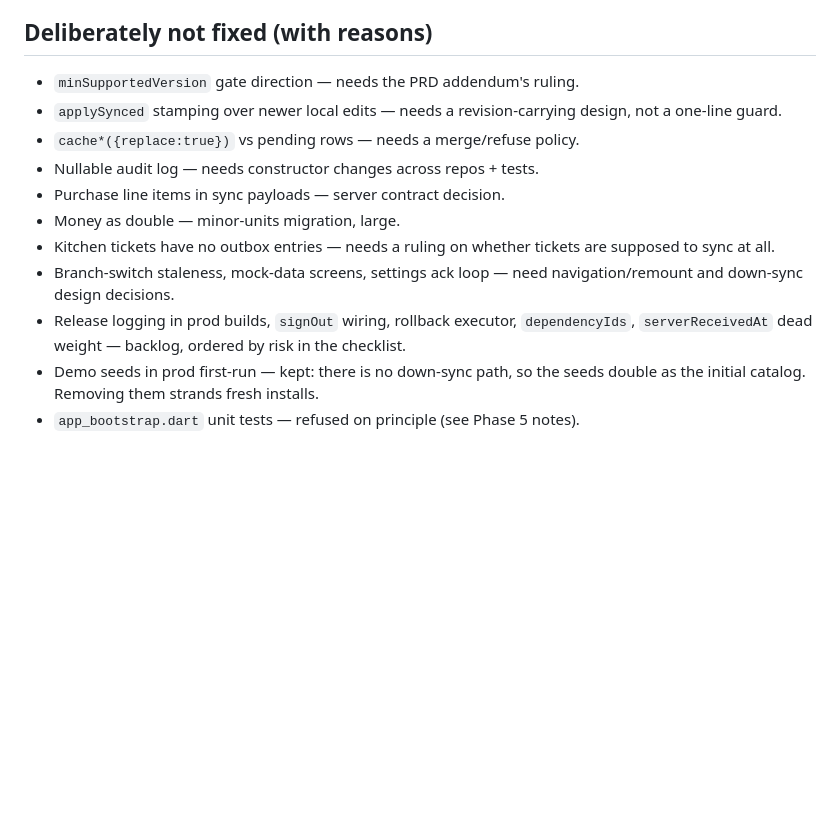
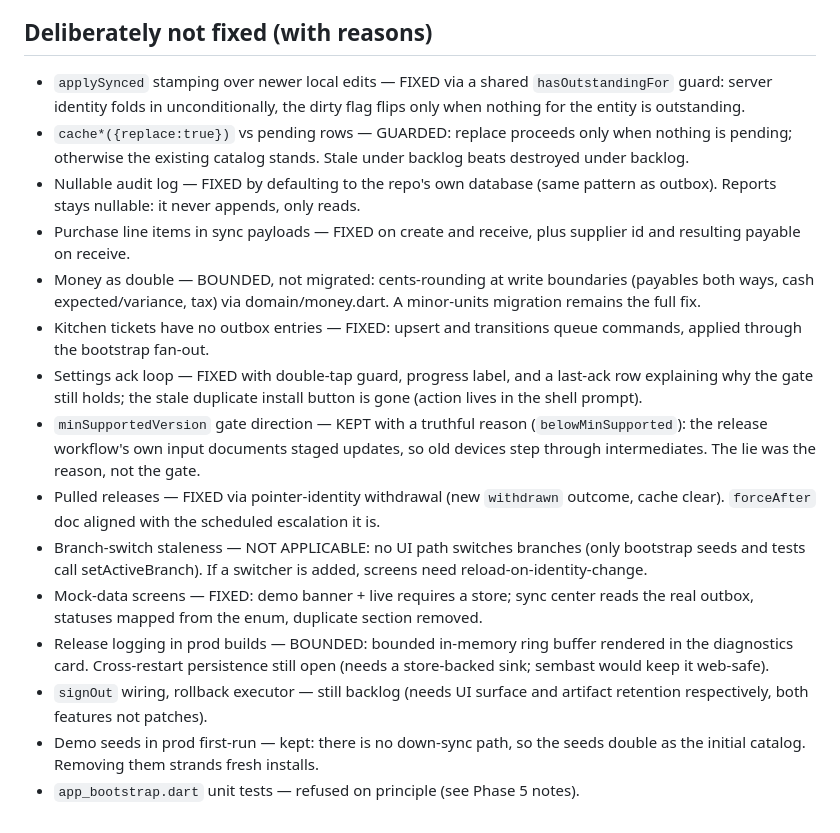
Before and after one commit to ammar0xff/rms, a Markdown page: docs/audit-2026-10-15.md, the part around the change. Drawn GitHub-style; blank space fills up the shorter version.

Commit message:
docs(audit): record batch 2/3 outcomes against the deferred list

```diff
--- a/docs/audit-2026-10-15.md
+++ b/docs/audit-2026-10-15.md
@@ -69,20 +69,42 @@ first; several agent claims were downgraded or rejected on verification.
   online-flag consistency, auth code coverage as listed in commits.
 
 ## Deliberately not fixed (with reasons)
-- `minSupportedVersion` gate direction — needs the PRD addendum's ruling.
-- `applySynced` stamping over newer local edits — needs a revision-carrying
-  design, not a one-line guard.
-- `cache*({replace:true})` vs pending rows — needs a merge/refuse policy.
-- Nullable audit log — needs constructor changes across repos + tests.
-- Purchase line items in sync payloads — server contract decision.
-- Money as double — minor-units migration, large.
-- Kitchen tickets have no outbox entries — needs a ruling on whether tickets
-  are supposed to sync at all.
-- Branch-switch staleness, mock-data screens, settings ack loop — need
-  navigation/remount and down-sync design decisions.
-- Release logging in prod builds, `signOut` wiring, rollback executor,
-  `dependencyIds`, `serverReceivedAt` dead weight — backlog, ordered by risk
-  in the checklist.
+- `applySynced` stamping over newer local edits — FIXED via a shared
+  `hasOutstandingFor` guard: server identity folds in unconditionally, the
+  dirty flag flips only when nothing for the entity is outstanding.
+- `cache*({replace:true})` vs pending rows — GUARDED: replace proceeds only
+  when nothing is pending; otherwise the existing catalog stands. Stale under
+  backlog beats destroyed under backlog.
+- Nullable audit log — FIXED by defaulting to the repo's own database (same
+  pattern as outbox). Reports stays nullable: it never appends, only reads.
+- Purchase line items in sync payloads — FIXED on create and receive, plus
+  supplier id and resulting payable on receive.
+- Money as double — BOUNDED, not migrated: cents-rounding at write boundaries
+  (payables both ways, cash expected/variance, tax) via domain/money.dart. A
+  minor-units migration remains the full fix.
+- Kitchen tickets have no outbox entries — FIXED: upsert and transitions queue
+  commands, applied through the bootstrap fan-out.
+- Settings ack loop — FIXED with double-tap guard, progress label, and a
+  last-ack row explaining why the gate still holds; the stale duplicate
+  install button is gone (action lives in the shell prompt).
+- `minSupportedVersion` gate direction — KEPT with a truthful reason
+  (`belowMinSupported`): the release workflow's own input documents staged
+  updates, so old devices step through intermediates. The lie was the reason,
+  not the gate.
+- Pulled releases — FIXED via pointer-identity withdrawal (new `withdrawn`
+  outcome, cache clear). `forceAfter` doc aligned with the scheduled
+  escalation it is.
+- Branch-switch staleness — NOT APPLICABLE: no UI path switches branches
+  (only bootstrap seeds and tests call setActiveBranch). If a switcher is
+  added, screens need reload-on-identity-change.
+- Mock-data screens — FIXED: demo banner + live requires a store; sync center
+  reads the real outbox, statuses mapped from the enum, duplicate section
+  removed.
+- Release logging in prod builds — BOUNDED: bounded in-memory ring buffer
+  rendered in the diagnostics card. Cross-restart persistence still open
+  (needs a store-backed sink; sembast would keep it web-safe).
+- `signOut` wiring, rollback executor — still backlog (needs UI surface and
+  artifact retention respectively, both features not patches).
 - Demo seeds in prod first-run — kept: there is no down-sync path, so the
   seeds double as the initial catalog. Removing them strands fresh installs.
 - `app_bootstrap.dart` unit tests — refused on principle (see Phase 5 notes).
```
